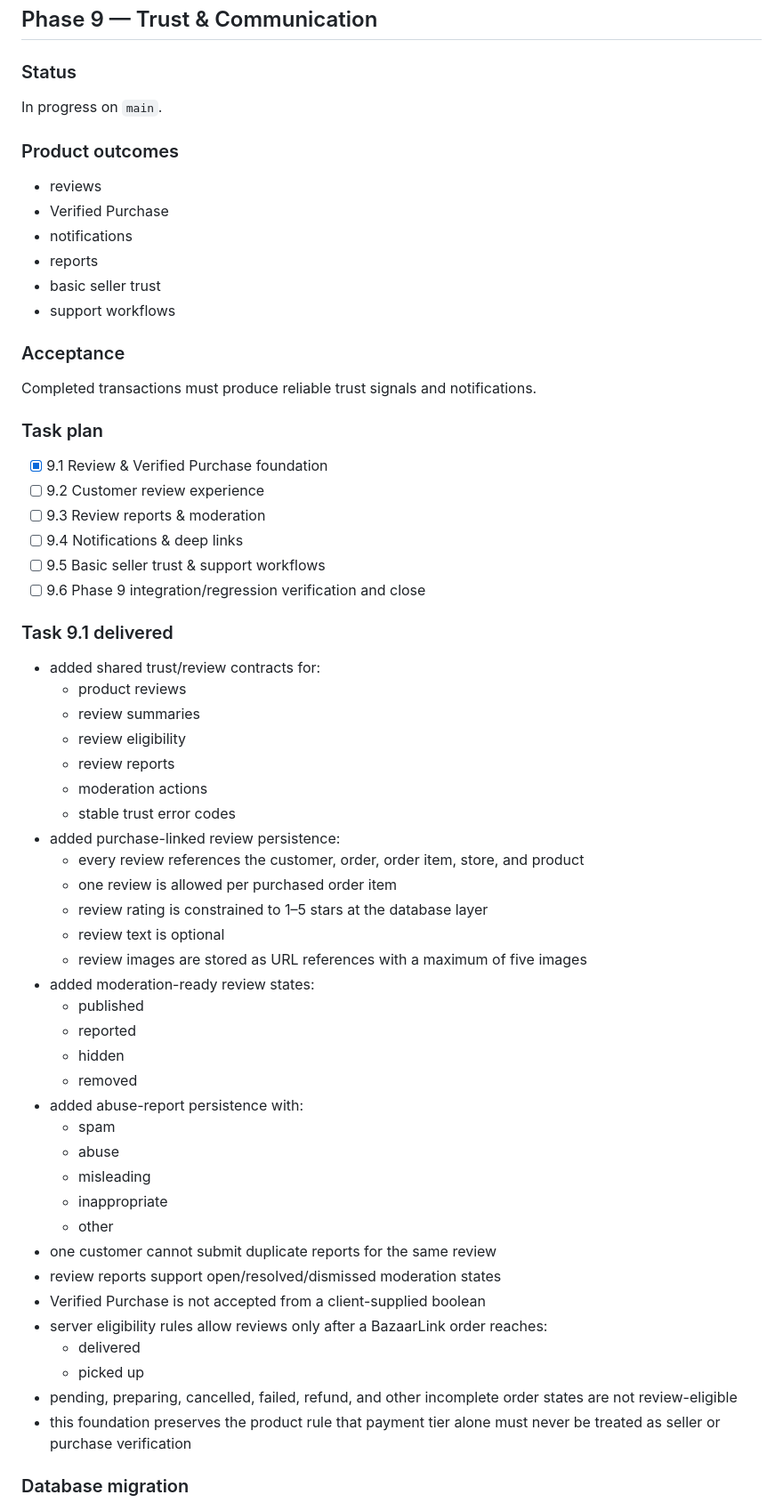
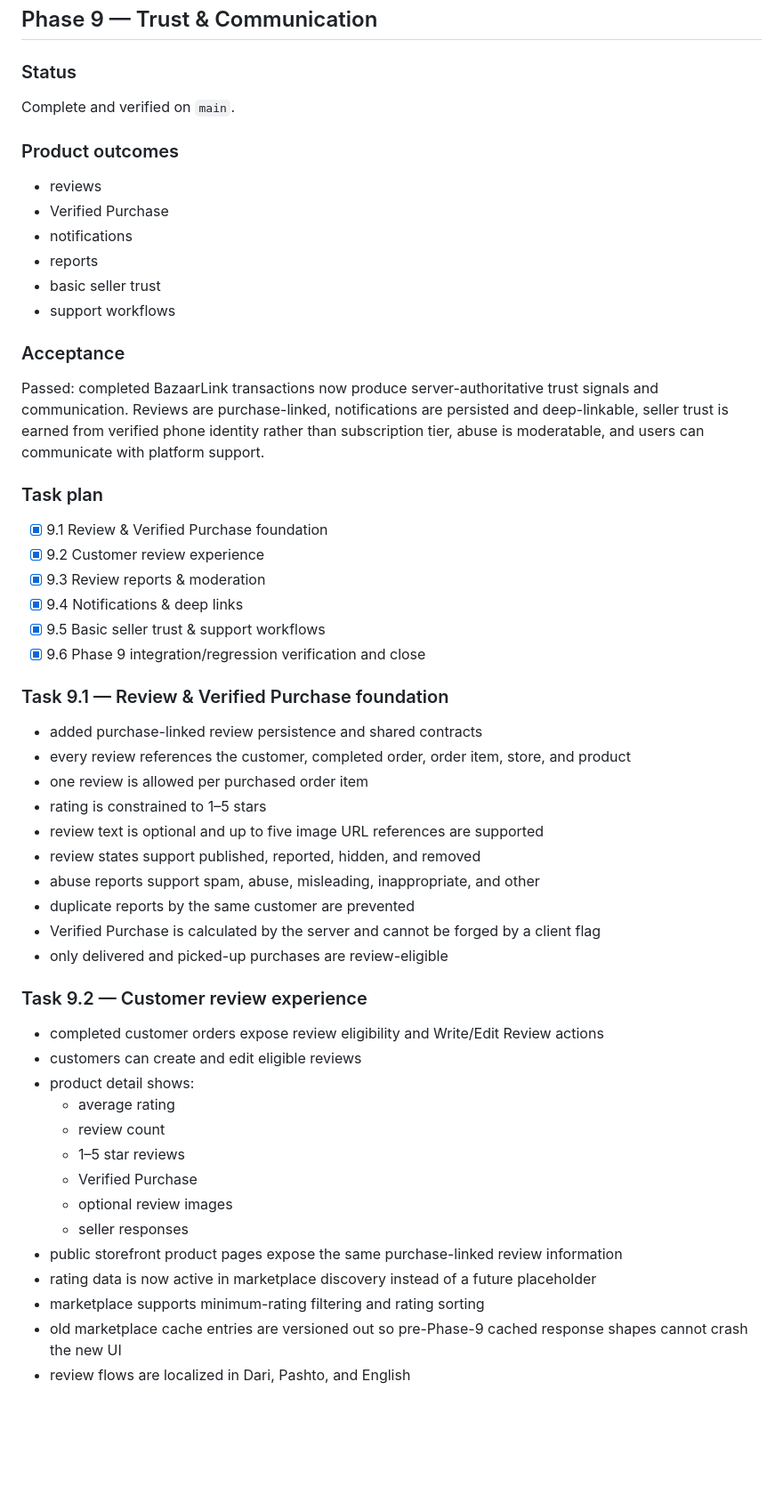
Before and after one commit to Alisina137/bazaar-, a Markdown page: docs/PROJECT-STATE.md, the part around one of its changes. Shown at 89% size. GitHub-like rendering; blank space fills up the shorter version.

Commit message:
docs(phase-9): close trust communication phase

```diff
--- a/docs/PROJECT-STATE.md
+++ b/docs/PROJECT-STATE.md
@@ -1194,7 +1194,7 @@ Verified Phase 8 gates include:
 
 ### Status
 
-In progress on `main`.
+Complete and verified on `main`.
 
 ### Product outcomes
 
@@ -1207,50 +1207,44 @@ In progress on `main`.
 
 ### Acceptance
 
-Completed transactions must produce reliable trust signals and notifications.
+Passed: completed BazaarLink transactions now produce server-authoritative trust signals and communication. Reviews are purchase-linked, notifications are persisted and deep-linkable, seller trust is earned from verified phone identity rather than subscription tier, abuse is moderatable, and users can communicate with platform support.
 
 ### Task plan
 
 - [x] 9.1 Review & Verified Purchase foundation
-- [ ] 9.2 Customer review experience
-- [ ] 9.3 Review reports & moderation
-- [ ] 9.4 Notifications & deep links
-- [ ] 9.5 Basic seller trust & support workflows
-- [ ] 9.6 Phase 9 integration/regression verification and close
+- [x] 9.2 Customer review experience
+- [x] 9.3 Review reports & moderation
+- [x] 9.4 Notifications & deep links
+- [x] 9.5 Basic seller trust & support workflows
+- [x] 9.6 Phase 9 integration/regression verification and close
 
-### Task 9.1 delivered
+### Task 9.1 — Review & Verified Purchase foundation
 
-- added shared trust/review contracts for:
-  - product reviews
-  - review summaries
-  - review eligibility
-  - review reports
-  - moderation actions
-  - stable trust error codes
-- added purchase-linked review persistence:
-  - every review references the customer, order, order item, store, and product
-  - one review is allowed per purchased order item
-  - review rating is constrained to 1–5 stars at the database layer
-  - review text is optional
-  - review images are stored as URL references with a maximum of five images
-- added moderation-ready review states:
-  - published
-  - reported
-  - hidden
-  - removed
-- added abuse-report persistence with:
-  - spam
-  - abuse
-  - misleading
-  - inappropriate
-  - other
-- one customer cannot submit duplicate reports for the same review
-- review reports support open/resolved/dismissed moderation states
-- Verified Purchase is not accepted from a client-supplied boolean
-- server eligibility rules allow reviews only after a BazaarLink order reaches:
-  - delivered
-  - picked up
-- pending, preparing, cancelled, failed, refund, and other incomplete order states are not review-eligible
-- this foundation preserves the product rule that payment tier alone must never be treated as seller or purchase verification
+- added purchase-linked review persistence and shared contracts
+- every review references the customer, completed order, order item, store, and product
+- one review is allowed per purchased order item
+- rating is constrained to 1–5 stars
+- review text is optional and up to five image URL references are supported
+- review states support published, reported, hidden, and removed
+- abuse reports support spam, abuse, misleading, inappropriate, and other
+- duplicate reports by the same customer are prevented
+- Verified Purchase is calculated by the server and cannot be forged by a client flag
+- only delivered and picked-up purchases are review-eligible
 
-### Database migration
+### Task 9.2 — Customer review experience
+
+- completed customer orders expose review eligibility and Write/Edit Review actions
+- customers can create and edit eligible reviews
+- product detail shows:
+  - average rating
+  - review count
+  - 1–5 star reviews
+  - Verified Purchase
+  - optional review images
+  - seller responses
+- public storefront product pages expose the same purchase-linked review information
+- rating data is now active in marketplace discovery instead of a future placeholder
+- marketplace supports minimum-rating filtering and rating sorting
+- old marketplace cache entries are versioned out so pre-Phase-9 cached response shapes cannot crash the new UI
+- review flows are localized in Dari, Pashto, and English
+
```
Also changed, not shown: other parts of docs/PROJECT-STATE.md (+98 -30 lines).
